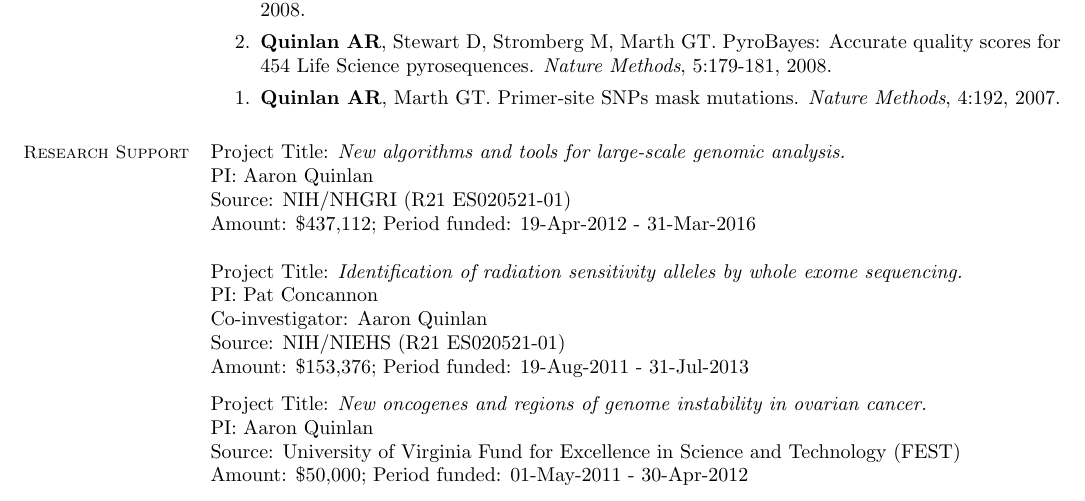
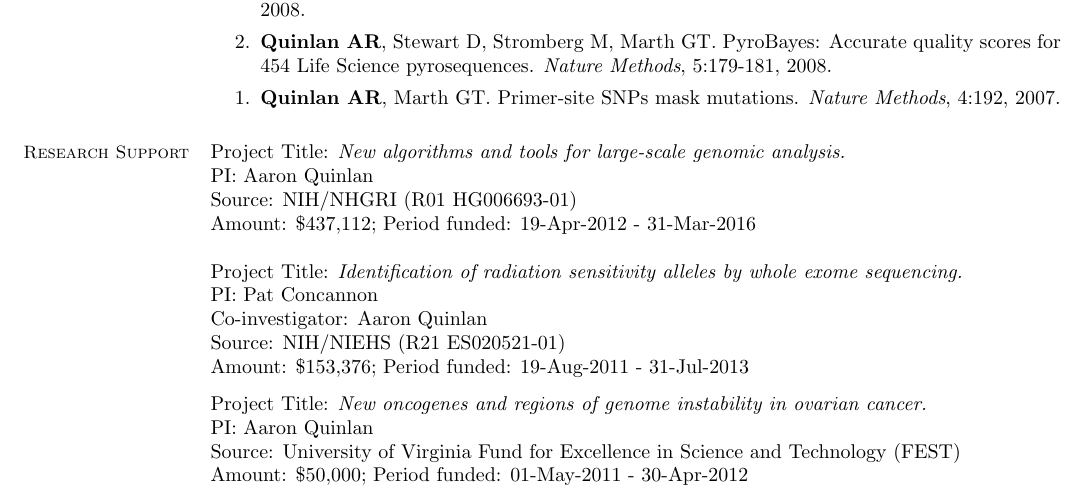
Before and after one commit to arq5x/vitae, a LaTeX CV (cv.tex): part of page 2 of 3, cut so that both start at the same text. Compiled offline with pdfLaTeX.

Commit message:
wrong number

```diff
--- a/cv.tex
+++ b/cv.tex
@@ -150,7 +150,7 @@
 
     Project Title: \textit{New algorithms and tools for large-scale genomic analysis.} \\
     PI: Aaron Quinlan \\
-    Source: NIH/NHGRI (R21 ES020521-01) \\
+    Source: NIH/NHGRI (R01 HG006693-01) \\
     Amount: \$437,112; Period funded: 19-Apr-2012 - 31-Mar-2016
 
     Project Title: \textit{Identification of radiation sensitivity alleles by whole exome sequencing.} \\
```
Also changed, not shown: cv.pdf.
